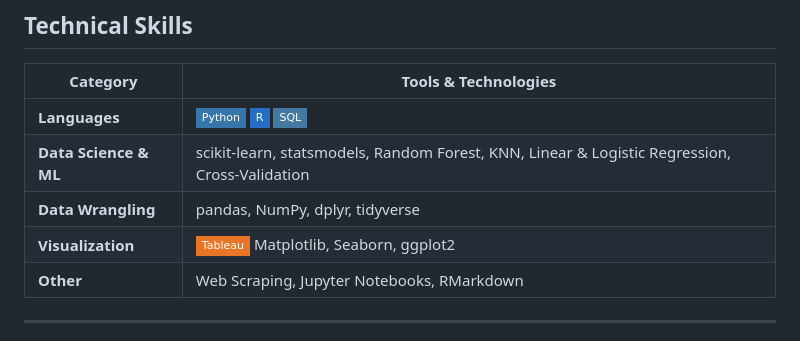
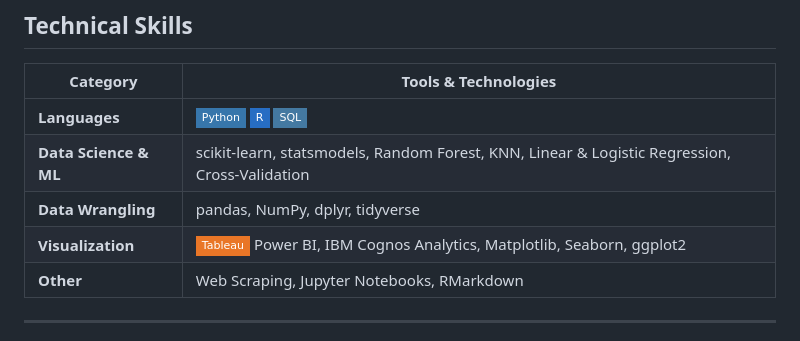
Before and after one commit to rithikg1/Data-Analytics-Portfolio, a Markdown page: README.md, the part around the change. Rendered like a GitHub page; badges without logos.

```diff
--- a/README.md
+++ b/README.md
@@ -25,7 +25,7 @@ I'm a data analyst with hands-on experience in statistical modeling, machine lea
 | **Languages** | ![Python](https://img.shields.io/badge/Python-3776AB?style=flat-square&logo=python&logoColor=white) ![R](https://img.shields.io/badge/R-276DC3?style=flat-square&logo=r&logoColor=white) ![SQL](https://img.shields.io/badge/SQL-4479A1?style=flat-square&logo=postgresql&logoColor=white) |
 | **Data Science & ML** | scikit-learn, statsmodels, Random Forest, KNN, Linear & Logistic Regression, Cross-Validation |
 | **Data Wrangling** | pandas, NumPy, dplyr, tidyverse |
-| **Visualization** | ![Tableau](https://img.shields.io/badge/Tableau-E97627?style=flat-square&logo=tableau&logoColor=white) Matplotlib, Seaborn, ggplot2 |
+| **Visualization** | ![Tableau](https://img.shields.io/badge/Tableau-E97627?style=flat-square&logo=tableau&logoColor=white) Power BI, IBM Cognos Analytics, Matplotlib, Seaborn, ggplot2 |
 | **Other** | Web Scraping, Jupyter Notebooks, RMarkdown |
 
 ---
```
